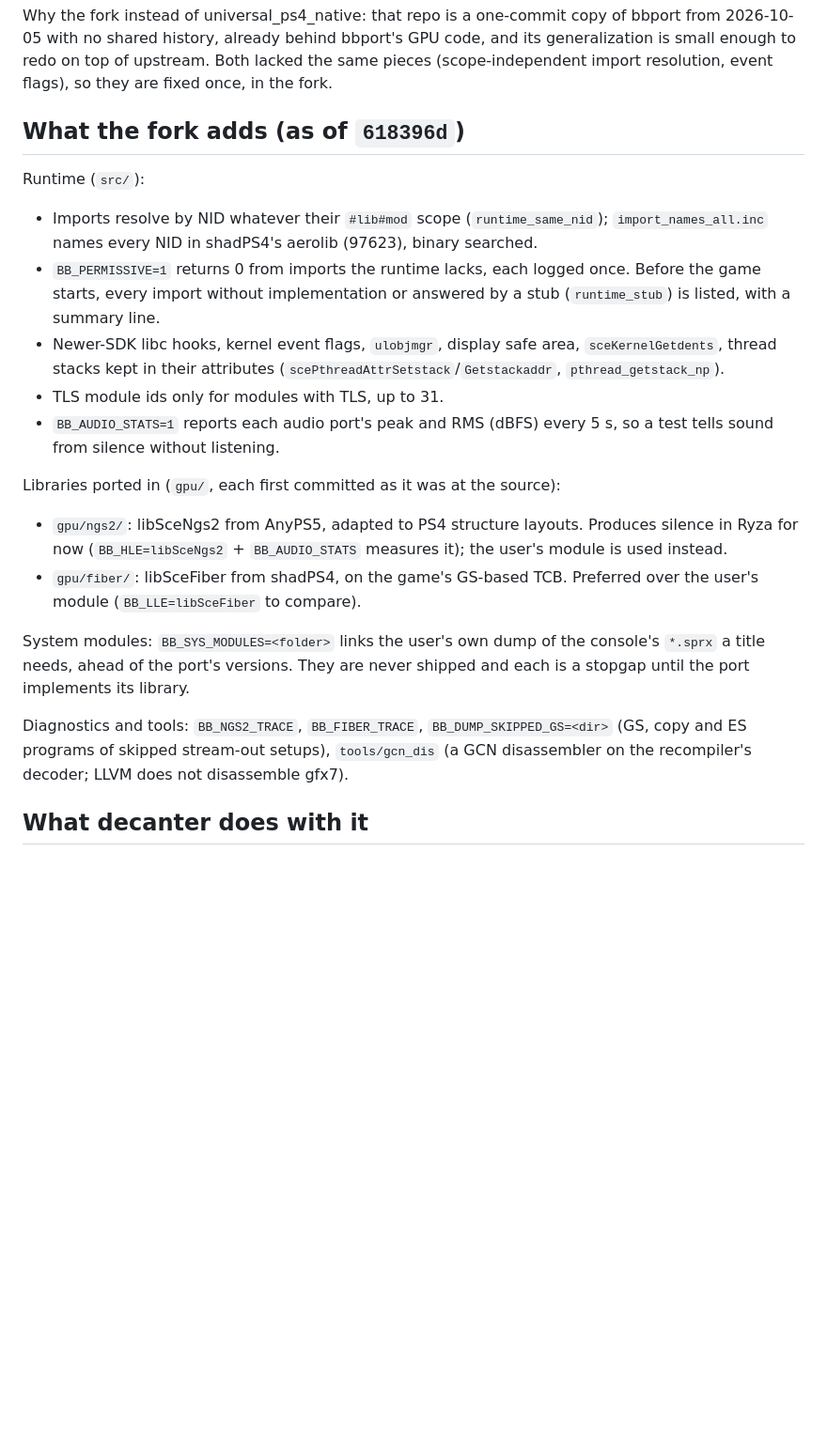
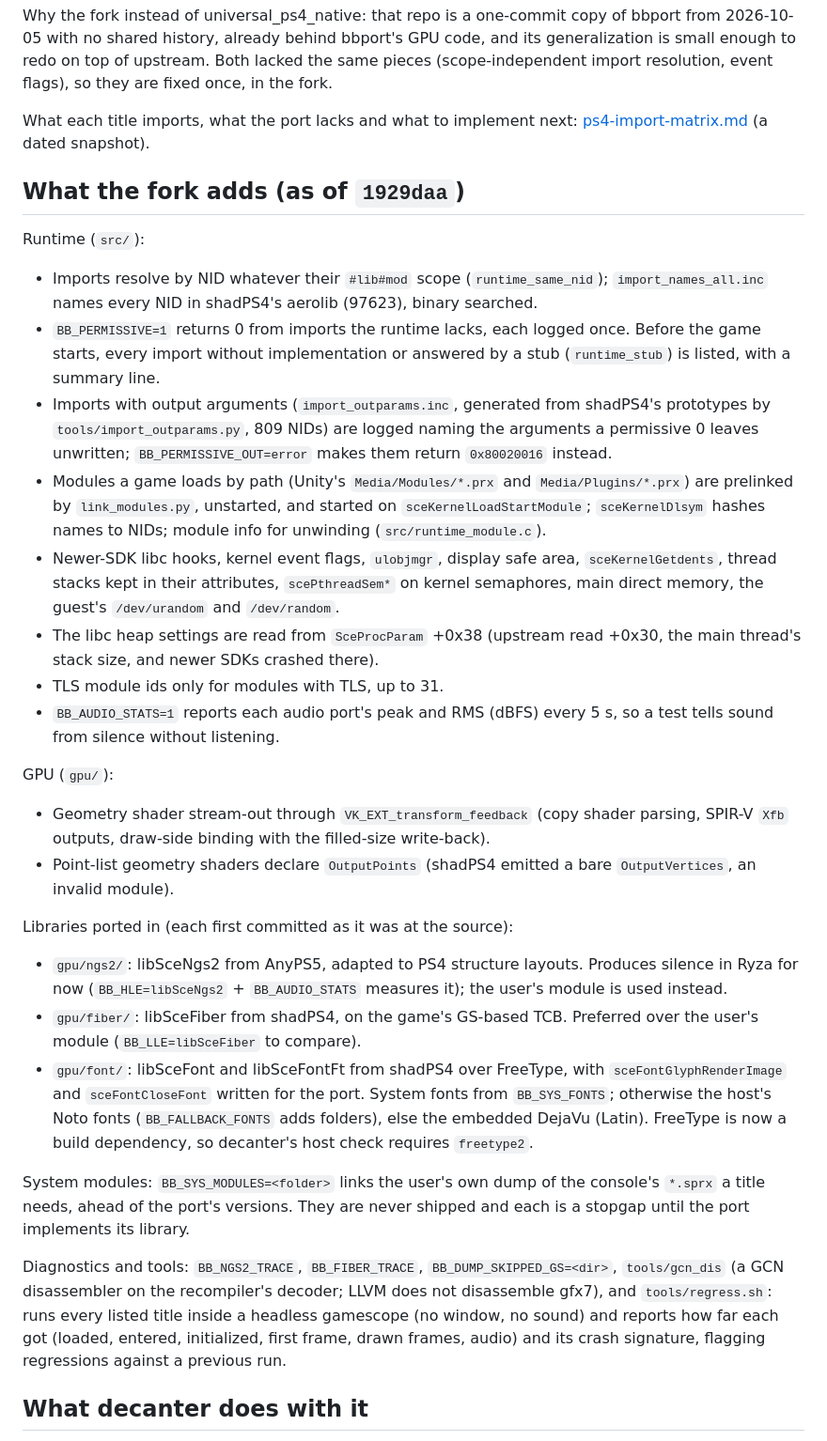
Before and after one commit to yerasuu/decanter, a Markdown page: docs/ps4-ports.md, the part around one of its changes. Shown at 94% size. Drawn GitHub-style; blank space fills up the shorter version.

```diff
--- a/docs/ps4-ports.md
+++ b/docs/ps4-ports.md
@@ -19,7 +19,10 @@ bbport's GPU code, and its generalization is small enough to redo on top
 of upstream. Both lacked the same pieces (scope-independent import
 resolution, event flags), so they are fixed once, in the fork.
 
-## What the fork adds (as of `618396d`)
+What each title imports, what the port lacks and what to implement next:
+[ps4-import-matrix.md](ps4-import-matrix.md) (a dated snapshot).
+
+## What the fork adds (as of `1929daa`)
 
 Runtime (`src/`):
 
@@ -30,21 +33,45 @@ Runtime (`src/`):
   logged once. Before the game starts, every import without
   implementation or answered by a stub (`runtime_stub`) is listed, with a
   summary line.
+- Imports with output arguments (`import_outparams.inc`, generated from
+  shadPS4's prototypes by `tools/import_outparams.py`, 809 NIDs) are
+  logged naming the arguments a permissive 0 leaves unwritten;
+  `BB_PERMISSIVE_OUT=error` makes them return `0x80020016` instead.
+- Modules a game loads by path (Unity's `Media/Modules/*.prx` and
+  `Media/Plugins/*.prx`) are prelinked by `link_modules.py`, unstarted,
+  and started on `sceKernelLoadStartModule`; `sceKernelDlsym` hashes
+  names to NIDs; module info for unwinding (`src/runtime_module.c`).
 - Newer-SDK libc hooks, kernel event flags, `ulobjmgr`, display safe
-  area, `sceKernelGetdents`, thread stacks kept in their attributes
-  (`scePthreadAttrSetstack`/`Getstackaddr`, `pthread_getstack_np`).
+  area, `sceKernelGetdents`, thread stacks kept in their attributes,
+  `scePthreadSem*` on kernel semaphores, main direct memory, the guest's
+  `/dev/urandom` and `/dev/random`.
+- The libc heap settings are read from `SceProcParam` +0x38 (upstream
+  read +0x30, the main thread's stack size, and newer SDKs crashed there).
 - TLS module ids only for modules with TLS, up to 31.
 - `BB_AUDIO_STATS=1` reports each audio port's peak and RMS (dBFS) every
   5 s, so a test tells sound from silence without listening.
 
-Libraries ported in (`gpu/`, each first committed as it was at the
-source):
+GPU (`gpu/`):
+
+- Geometry shader stream-out through `VK_EXT_transform_feedback`
+  (copy shader parsing, SPIR-V `Xfb` outputs, draw-side binding with the
+  filled-size write-back).
+- Point-list geometry shaders declare `OutputPoints` (shadPS4 emitted a
+  bare `OutputVertices`, an invalid module).
+
+Libraries ported in (each first committed as it was at the source):
 
 - `gpu/ngs2/`: libSceNgs2 from AnyPS5, adapted to PS4 structure
   layouts. Produces silence in Ryza for now (`BB_HLE=libSceNgs2` +
   `BB_AUDIO_STATS` measures it); the user's module is used instead.
 - `gpu/fiber/`: libSceFiber from shadPS4, on the game's GS-based TCB.
   Preferred over the user's module (`BB_LLE=libSceFiber` to compare).
+- `gpu/font/`: libSceFont and libSceFontFt from shadPS4 over FreeType,
+  with `sceFontGlyphRenderImage` and `sceFontCloseFont` written for the
+  port. System fonts from `BB_SYS_FONTS`; otherwise the host's Noto fonts
+  (`BB_FALLBACK_FONTS` adds folders), else the embedded DejaVu (Latin).
+  FreeType is now a build dependency, so decanter's host check requires
+  `freetype2`.
 
 System modules: `BB_SYS_MODULES=<folder>` links the user's own dump of
 the console's `*.sprx` a title needs, ahead of the port's versions. They
@@ -52,9 +79,12 @@ are never shipped and each is a stopgap until the port implements its
 library.
 
 Diagnostics and tools: `BB_NGS2_TRACE`, `BB_FIBER_TRACE`,
-`BB_DUMP_SKIPPED_GS=<dir>` (GS, copy and ES programs of skipped
-stream-out setups), `tools/gcn_dis` (a GCN disassembler on the
-recompiler's decoder; LLVM does not disassemble gfx7).
+`BB_DUMP_SKIPPED_GS=<dir>`, `tools/gcn_dis` (a GCN disassembler on the
+recompiler's decoder; LLVM does not disassemble gfx7), and
+`tools/regress.sh`: runs every listed title inside a headless gamescope
+(no window, no sound) and reports how far each got (loaded, entered,
+initialized, first frame, drawn frames, audio) and its crash signature,
+flagging regressions against a previous run.
 
 ## What decanter does with it
 
```
Also changed, not shown: other parts of docs/ps4-ports.md (+35 -16 lines), docs/ps4-import-matrix.md (added, +280 -0 lines).
